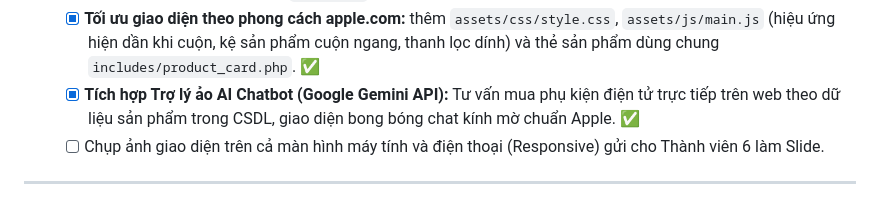
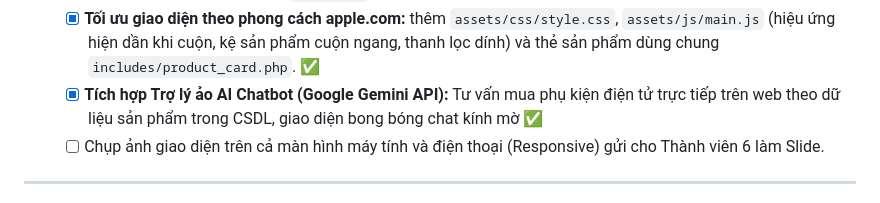
Before and after one commit to phuthong110426/web-phu-kien-dien-tu, a Markdown page: README.md, the part around the change. Drawn GitHub-style.

```diff
--- a/README.md
+++ b/README.md
@@ -71,7 +71,7 @@ Bộ khung dự án (Base Code) đã được khởi tạo sẵn để đảm b
   - [x] **Thêm bộ lọc theo Khoảng giá** trong trang `products.php` (*Dưới 1 triệu*, *Từ 1 - 3 triệu*, *Trên 3 triệu*). ✅
   - [x] **Nâng cấp Banner trang chủ (`index.php`):** Banner trượt 3 slide (Bootstrap Carousel) có nút tạm dừng. ✅
   - [x] **Tối ưu giao diện theo phong cách apple.com:** thêm `assets/css/style.css`, `assets/js/main.js` (hiệu ứng hiện dần khi cuộn, kệ sản phẩm cuộn ngang, thanh lọc dính) và thẻ sản phẩm dùng chung `includes/product_card.php`. ✅
-  - [x] **Tích hợp Trợ lý ảo AI Chatbot (Google Gemini API):** Tư vấn mua phụ kiện điện tử trực tiếp trên web theo dữ liệu sản phẩm trong CSDL, giao diện bong bóng chat kính mờ chuẩn Apple. ✅
+  - [x] **Tích hợp Trợ lý ảo AI Chatbot (Google Gemini API):** Tư vấn mua phụ kiện điện tử trực tiếp trên web theo dữ liệu sản phẩm trong CSDL, giao diện bong bóng chat kính mờ ✅
   - [ ] Chụp ảnh giao diện trên cả màn hình máy tính và điện thoại (Responsive) gửi cho Thành viên 6 làm Slide.
 
 ---
```
